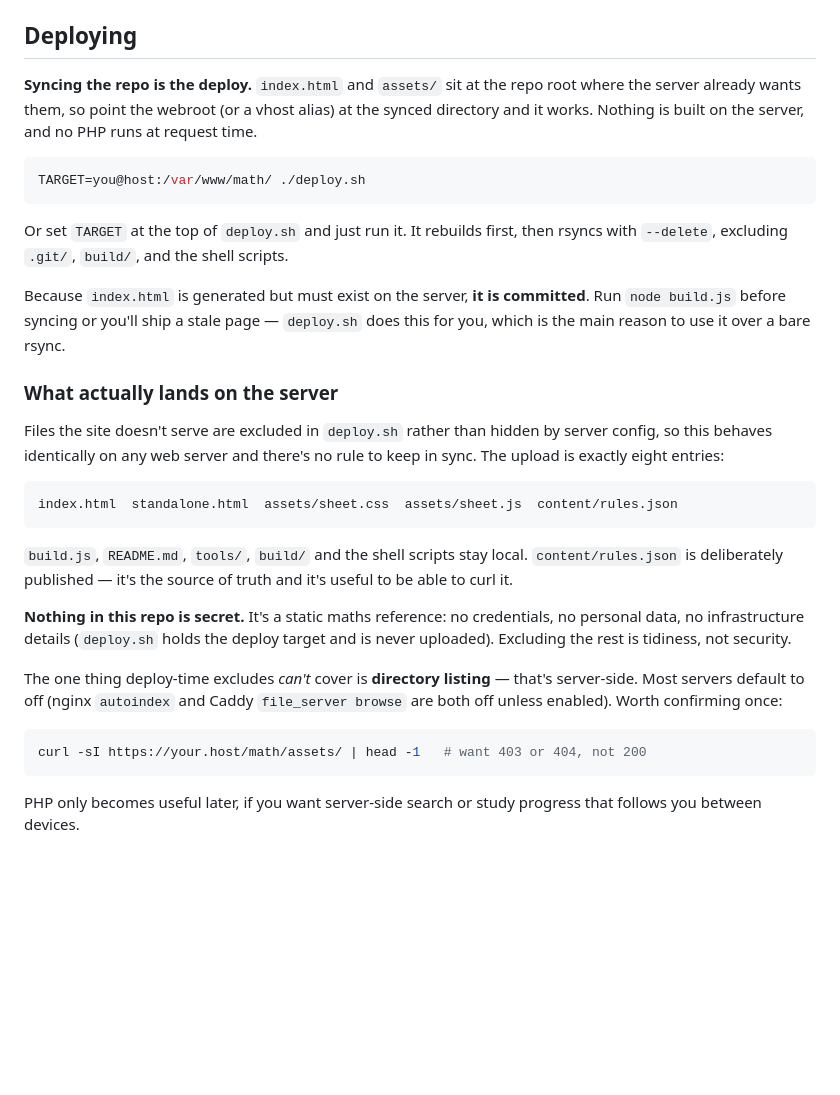
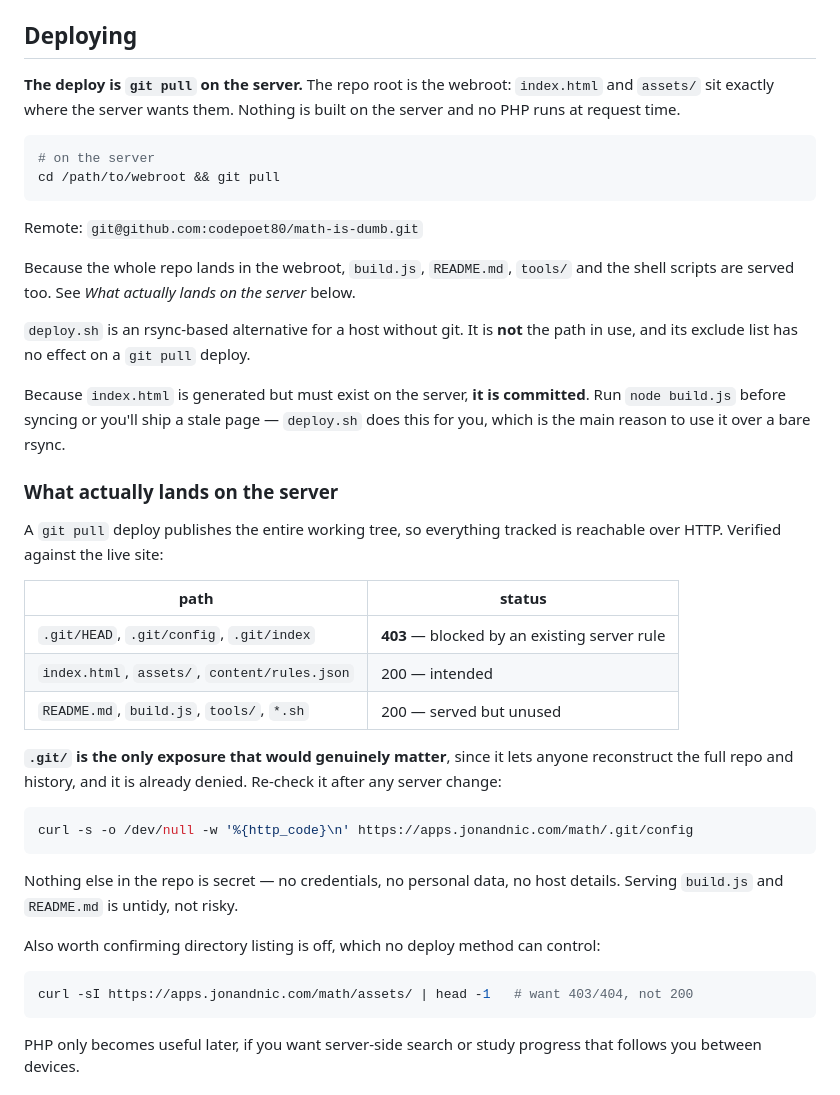
Before and after one commit to codepoet80/math-is-dumb, a Markdown page: README.md, the part around the change. Drawn GitHub-style; blank space fills up the shorter version.

Commit message:
clean up

````diff
--- a/README.md
+++ b/README.md
@@ -105,17 +105,22 @@ CSS custom properties and no modern flexbox. That's what the fallbacks in
 
 ## Deploying
 
-**Syncing the repo is the deploy.** `index.html` and `assets/` sit at the repo root
-where the server already wants them, so point the webroot (or a vhost alias) at the
-synced directory and it works. Nothing is built on the server, and no PHP runs at
-request time.
+**The deploy is `git pull` on the server.** The repo root is the webroot:
+`index.html` and `assets/` sit exactly where the server wants them. Nothing is built
+on the server and no PHP runs at request time.
 
 ```sh
-TARGET=you@host:/var/www/math/ ./deploy.sh
+# on the server
+cd /path/to/webroot && git pull
 ```
 
-Or set `TARGET` at the top of `deploy.sh` and just run it. It rebuilds first, then
-rsyncs with `--delete`, excluding `.git/`, `build/`, and the shell scripts.
+Remote: `git@github.com:codepoet80/math-is-dumb.git`
+
+Because the whole repo lands in the webroot, `build.js`, `README.md`, `tools/` and
+the shell scripts are served too. See *What actually lands on the server* below.
+
+`deploy.sh` is an rsync-based alternative for a host without git. It is **not** the
+path in use, and its exclude list has no effect on a `git pull` deploy.
 
 Because `index.html` is generated but must exist on the server, **it is committed**.
 Run `node build.js` before syncing or you'll ship a stale page — `deploy.sh` does
@@ -123,28 +128,30 @@ this for you, which is the main reason to use it over a bare rsync.
 
 ### What actually lands on the server
 
-Files the site doesn't serve are excluded in `deploy.sh` rather than hidden by
-server config, so this behaves identically on any web server and there's no rule to
-keep in sync. The upload is exactly eight entries:
+A `git pull` deploy publishes the entire working tree, so everything tracked is
+reachable over HTTP. Verified against the live site:
 
-```
-index.html  standalone.html  assets/sheet.css  assets/sheet.js  content/rules.json
+| path | status |
+|---|---|
+| `.git/HEAD`, `.git/config`, `.git/index` | **403** — blocked by an existing server rule |
+| `index.html`, `assets/`, `content/rules.json` | 200 — intended |
+| `README.md`, `build.js`, `tools/`, `*.sh` | 200 — served but unused |
+
+**`.git/` is the only exposure that would genuinely matter**, since it lets anyone
+reconstruct the full repo and history, and it is already denied. Re-check it after
+any server change:
+
+```sh
+curl -s -o /dev/null -w '%{http_code}\n' https://apps.jonandnic.com/math/.git/config
 ```
 
-`build.js`, `README.md`, `tools/`, `build/` and the shell scripts stay local.
-`content/rules.json` is deliberately published — it's the source of truth and it's
-useful to be able to curl it.
+Nothing else in the repo is secret — no credentials, no personal data, no host
+details. Serving `build.js` and `README.md` is untidy, not risky.
 
-**Nothing in this repo is secret.** It's a static maths reference: no credentials,
-no personal data, no infrastructure details (`deploy.sh` holds the deploy target and
-is never uploaded). Excluding the rest is tidiness, not security.
-
-The one thing deploy-time excludes *can't* cover is **directory listing** — that's
-server-side. Most servers default to off (nginx `autoindex` and Caddy `file_server
-browse` are both off unless enabled). Worth confirming once:
+Also worth confirming directory listing is off, which no deploy method can control:
 
 ```sh
-curl -sI https://your.host/math/assets/ | head -1   # want 403 or 404, not 200
+curl -sI https://apps.jonandnic.com/math/assets/ | head -1   # want 403/404, not 200
 ```
 
 PHP only becomes useful later, if you want server-side search or study progress that
````
